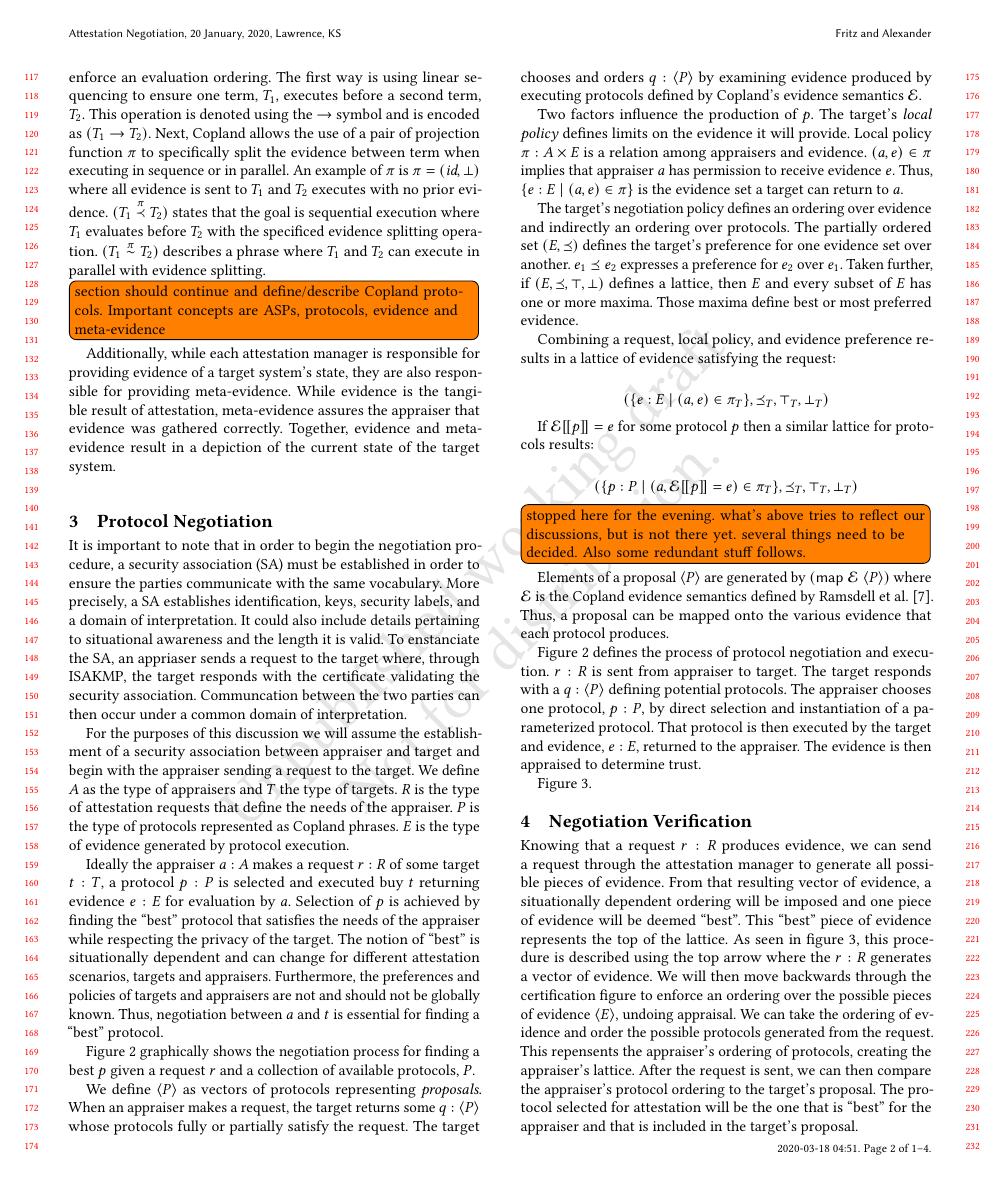
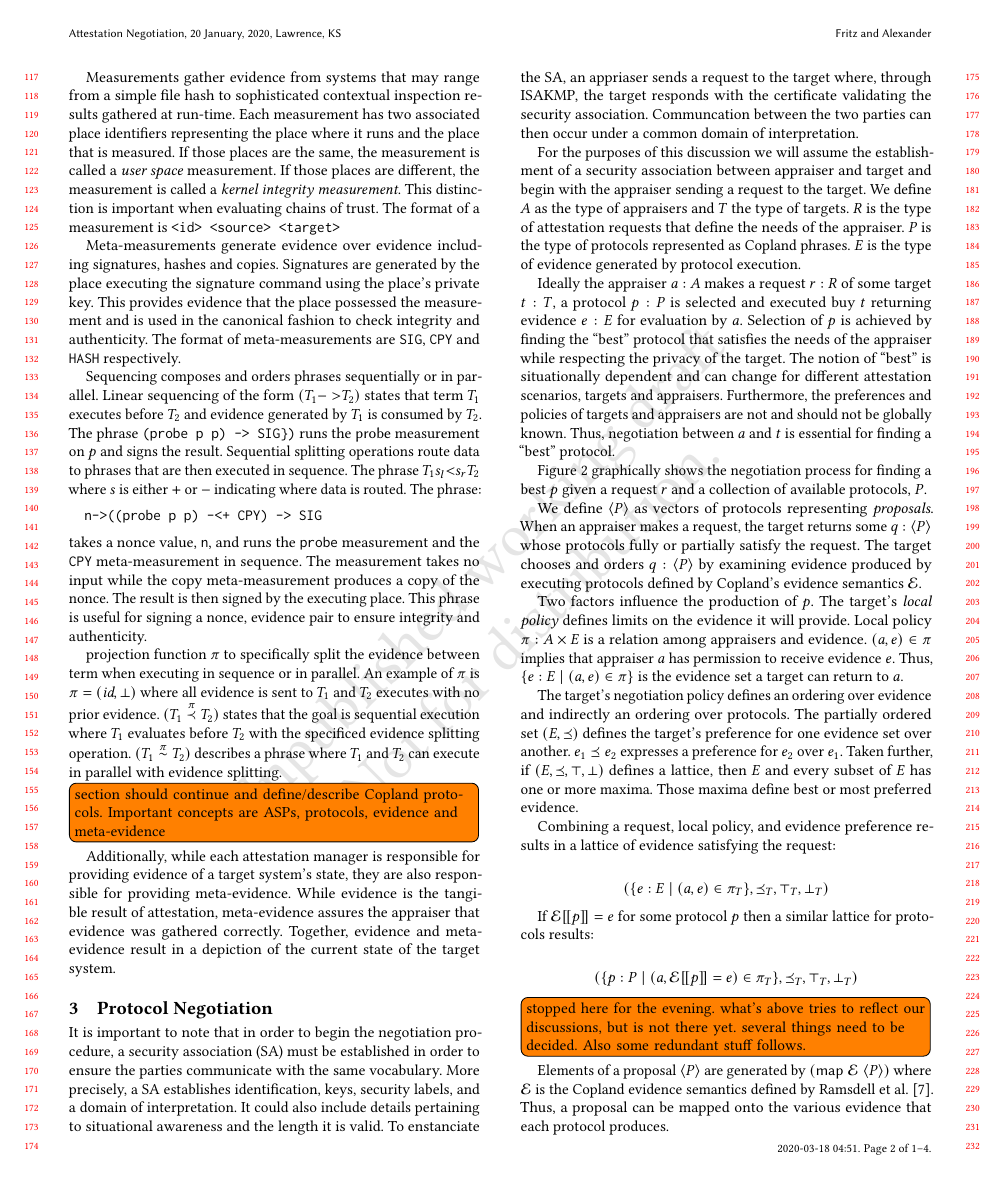
Before and after one commit to ku-sldg/negotiation20, a LaTeX paper (negotiation20.tex): page 2 of 4. Compiled offline with pdfLaTeX.

Commit message:
copland sectin updates version 1

```diff
--- a/negotiation20.tex
+++ b/negotiation20.tex
@@ -1,7 +1,7 @@
 \documentclass[sigconf,authordraft]{acmart}
 \usepackage{tikz}
 \usepackage{todonotes}
-
+\usepackage{alltt}
 \usepackage[nonumberlist]{glossaries}
 \makeglossaries
 \input{glossary}
@@ -183,5 +182,0 @@ Phrases define a sequence of one or more protocols and can be combined
-in three ways for sequential or parallel execution to enforce an
-evaluation ordering. The first way is using linear sequencing to
-ensure one term, $T_1$, executes before a second term, $T_2$. This
-operation is denoted using the $\linseqe$ symbol and is encoded as
-$(T_1\linseqe T_2)$. Next, Copland allows the use of a pair of
@@ -188,3 +191,41 @@ $(T_1\linseqe T_2)$. Next, Copland allows the use of a pair of
+Measurements gather evidence from systems that may range from a
+simple file hash to sophisticated contextual inspection results
+gathered at run-time.  Each measurement has two associated place
+identifiers representing the place where it runs and the place that is
+measured.  If those places are the same, the measurement is called a
+\emph{user space} measurement.  If those places are different, the
+measurement is called a \emph{kernel integrity measurement}.  This
+distinction is important when evaluating chains of trust.  The format
+of a measurement is \verb+<id> <source> <target>+
+
+Meta-measurements generate evidence over evidence including
+signatures, hashes and copies.  Signatures are generated by the place
+executing the signature command using the place's private key.  This
+provides evidence that the place possessed the measurement and is used
+in the canonical fashion to check integrity and authenticity.  The
+format of meta-measurements are \verb+SIG+, \verb+CPY+ and \verb+HASH+
+respectively.
+
+Sequencing composes and orders phrases sequentially or in parallel.
+Linear sequencing of the form $(T_1 \mathtt{->} T_2)$
+states that term $T_1$ executes before $T_2$ and evidence generated by
+$T_1$ is consumed by $T_2$.  The phrase \verb+(probe p p) -> SIG})+ runs the \textsf{probe} measurement on $p$ and signs
+the result.  Sequential splitting operations route data to phrases
+that are then executed in sequence.  The phrase $T_1 s_l\mathtt{<}s_r
+T_2$ where $s$ is either $+$ or $-$ indicating where data is
+routed.  The phrase:
+
+\begin{alltt}
+  n->((probe p p) -<+ CPY) -> SIG
+\end{alltt}
+
+\noindent takes a nonce value, \verb+n+, and runs the \verb+probe+ measurement and
+the \verb+CPY+ meta-measurement in sequence.  The measurement takes
+no input while the copy meta-measurement produces a copy of the
+nonce.  The result is then signed by the executing place.  This phrase
+is useful for signing a nonce, evidence pair to ensure integrity and
+authenticity.
+
 projection function $\pi$ to specifically split the evidence between
 term when executing in sequence or in parallel. An example of $\pi$ is
 $\pi = (\emph{id} , \bot) $ where all evidence is sent to $T_1$ and
```
Also changed, not shown: negotiation20.tex (38 more changed lines).
